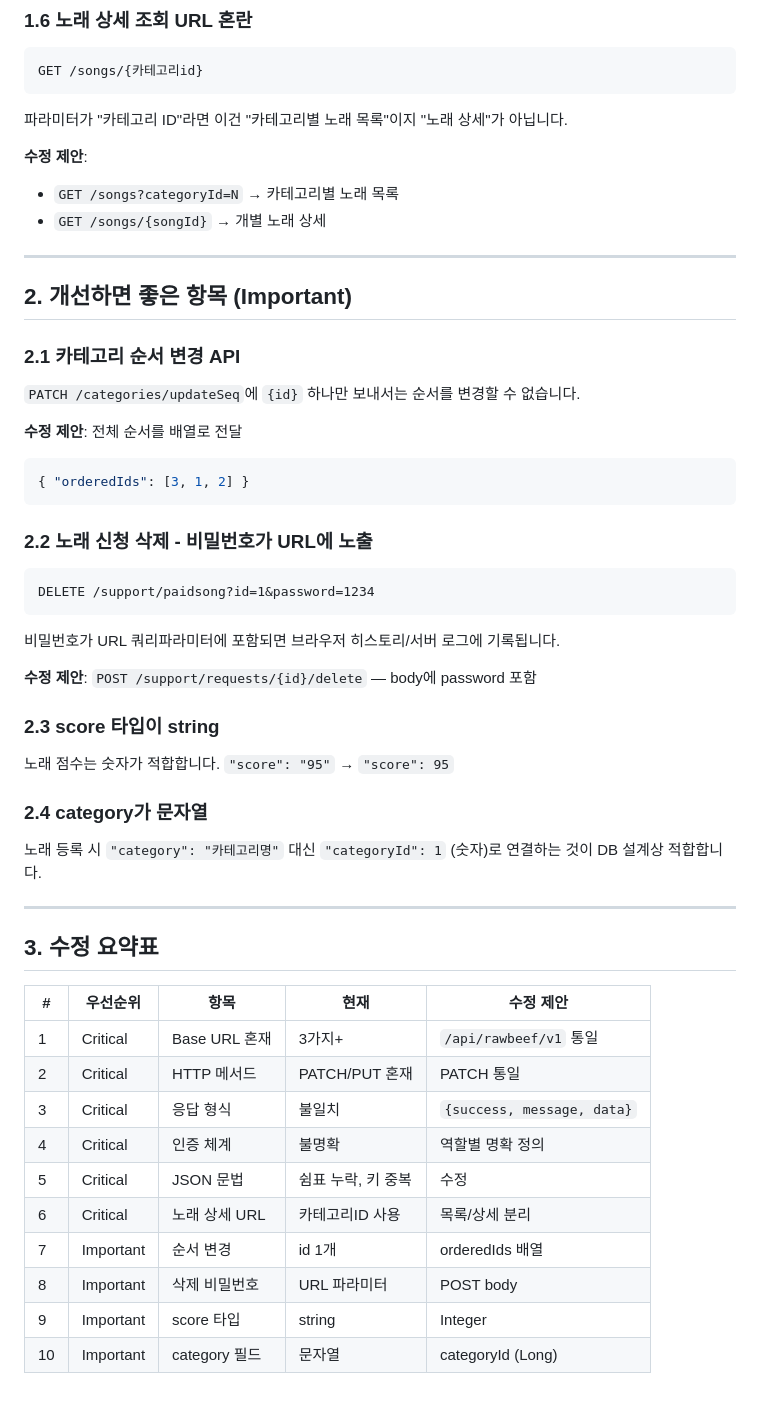
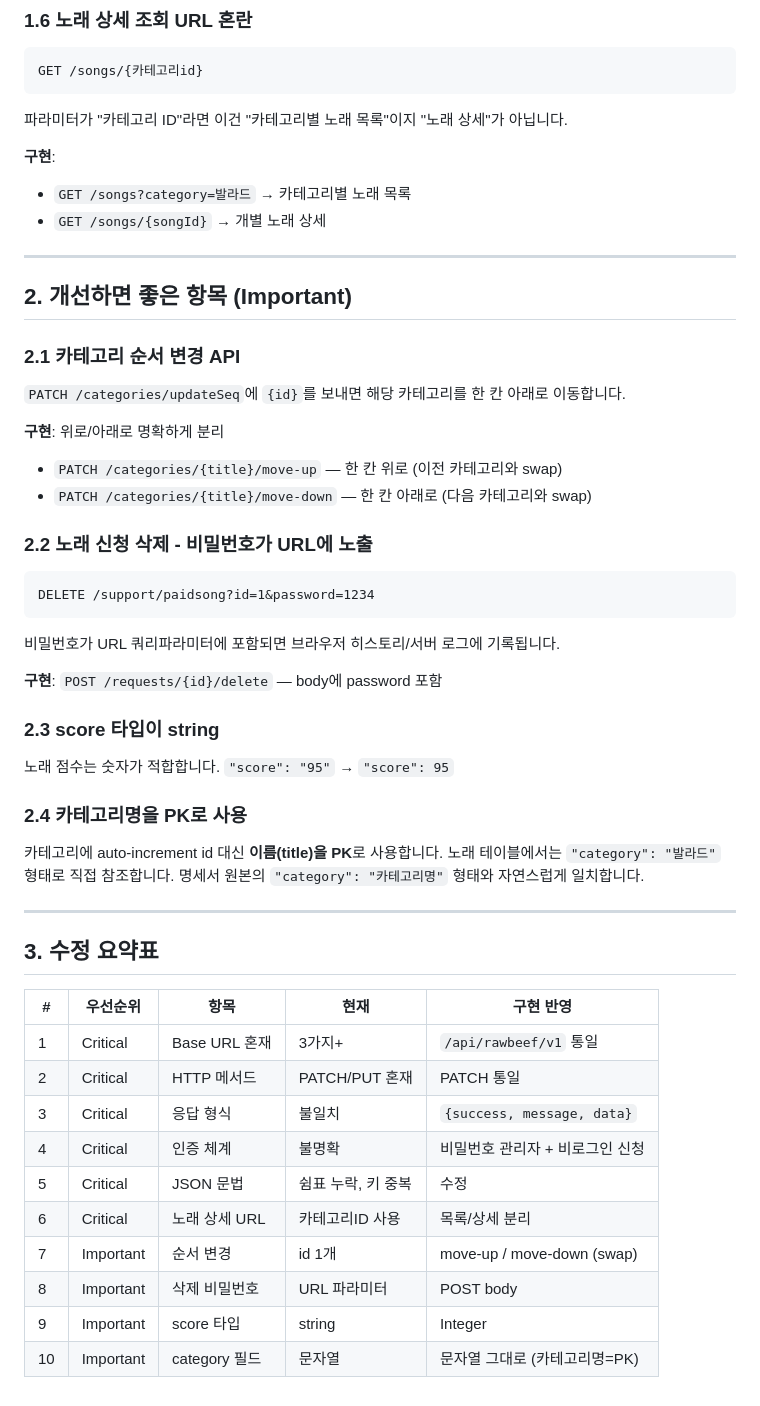
Before and after one commit to FRONTENDBOOTCAMP-17th/rawbeef, a Markdown page: docs/api-spec-review.md, the part around one of its changes. GitHub-like rendering.

Commit message:
docs: API 리뷰 업데이트 — 카테고리명 PK, move-up/down swap, category 문자열

````diff
--- a/docs/api-spec-review.md
+++ b/docs/api-spec-review.md
@@ -83,8 +83,8 @@ GET /songs/{카테고리id}
 
 파라미터가 "카테고리 ID"라면 이건 "카테고리별 노래 목록"이지 "노래 상세"가 아닙니다.
 
-**수정 제안**:
-- `GET /songs?categoryId=N` → 카테고리별 노래 목록
+**구현**:
+- `GET /songs?category=발라드` → 카테고리별 노래 목록
 - `GET /songs/{songId}` → 개별 노래 상세
 
 ---
@@ -93,12 +93,11 @@ GET /songs/{카테고리id}
 
 ### 2.1 카테고리 순서 변경 API
 
-`PATCH /categories/updateSeq`에 `{id}` 하나만 보내서는 순서를 변경할 수 없습니다.
+`PATCH /categories/updateSeq`에 `{id}`를 보내면 해당 카테고리를 한 칸 아래로 이동합니다.
 
-**수정 제안**: 전체 순서를 배열로 전달
-```json
-{ "orderedIds": [3, 1, 2] }
-```
+**구현**: 위로/아래로 명확하게 분리
+- `PATCH /categories/{title}/move-up` — 한 칸 위로 (이전 카테고리와 swap)
+- `PATCH /categories/{title}/move-down` — 한 칸 아래로 (다음 카테고리와 swap)
 
 ### 2.2 노래 신청 삭제 - 비밀번호가 URL에 노출
 
@@ -108,29 +107,29 @@ DELETE /support/paidsong?id=1&password=1234
 
 비밀번호가 URL 쿼리파라미터에 포함되면 브라우저 히스토리/서버 로그에 기록됩니다.
 
-**수정 제안**: `POST /support/requests/{id}/delete` — body에 password 포함
+**구현**: `POST /requests/{id}/delete` — body에 password 포함
 
 ### 2.3 score 타입이 string
 
 노래 점수는 숫자가 적합합니다. `"score": "95"` → `"score": 95`
 
-### 2.4 category가 문자열
+### 2.4 카테고리명을 PK로 사용
 
-노래 등록 시 `"category": "카테고리명"` 대신 `"categoryId": 1` (숫자)로 연결하는 것이 DB 설계상 적합합니다.
+카테고리에 auto-increment id 대신 **이름(title)을 PK**로 사용합니다. 노래 테이블에서는 `"category": "발라드"` 형태로 직접 참조합니다. 명세서 원본의 `"category": "카테고리명"` 형태와 자연스럽게 일치합니다.
 
 ---
 
 ## 3. 수정 요약표
 
-| # | 우선순위 | 항목 | 현재 | 수정 제안 |
+| # | 우선순위 | 항목 | 현재 | 구현 반영 |
 |---|---------|------|------|----------|
 | 1 | Critical | Base URL 혼재 | 3가지+ | `/api/rawbeef/v1` 통일 |
 | 2 | Critical | HTTP 메서드 | PATCH/PUT 혼재 | PATCH 통일 |
 | 3 | Critical | 응답 형식 | 불일치 | `{success, message, data}` |
-| 4 | Critical | 인증 체계 | 불명확 | 역할별 명확 정의 |
+| 4 | Critical | 인증 체계 | 불명확 | 비밀번호 관리자 + 비로그인 신청 |
 | 5 | Critical | JSON 문법 | 쉼표 누락, 키 중복 | 수정 |
 | 6 | Critical | 노래 상세 URL | 카테고리ID 사용 | 목록/상세 분리 |
-| 7 | Important | 순서 변경 | id 1개 | orderedIds 배열 |
+| 7 | Important | 순서 변경 | id 1개 | move-up / move-down (swap) |
 | 8 | Important | 삭제 비밀번호 | URL 파라미터 | POST body |
 | 9 | Important | score 타입 | string | Integer |
-| 10 | Important | category 필드 | 문자열 | categoryId (Long) |
+| 10 | Important | category 필드 | 문자열 | 문자열 그대로 (카테고리명=PK) |
````
Also changed, not shown: other parts of docs/api-spec-review.md (+4 -4 lines).
